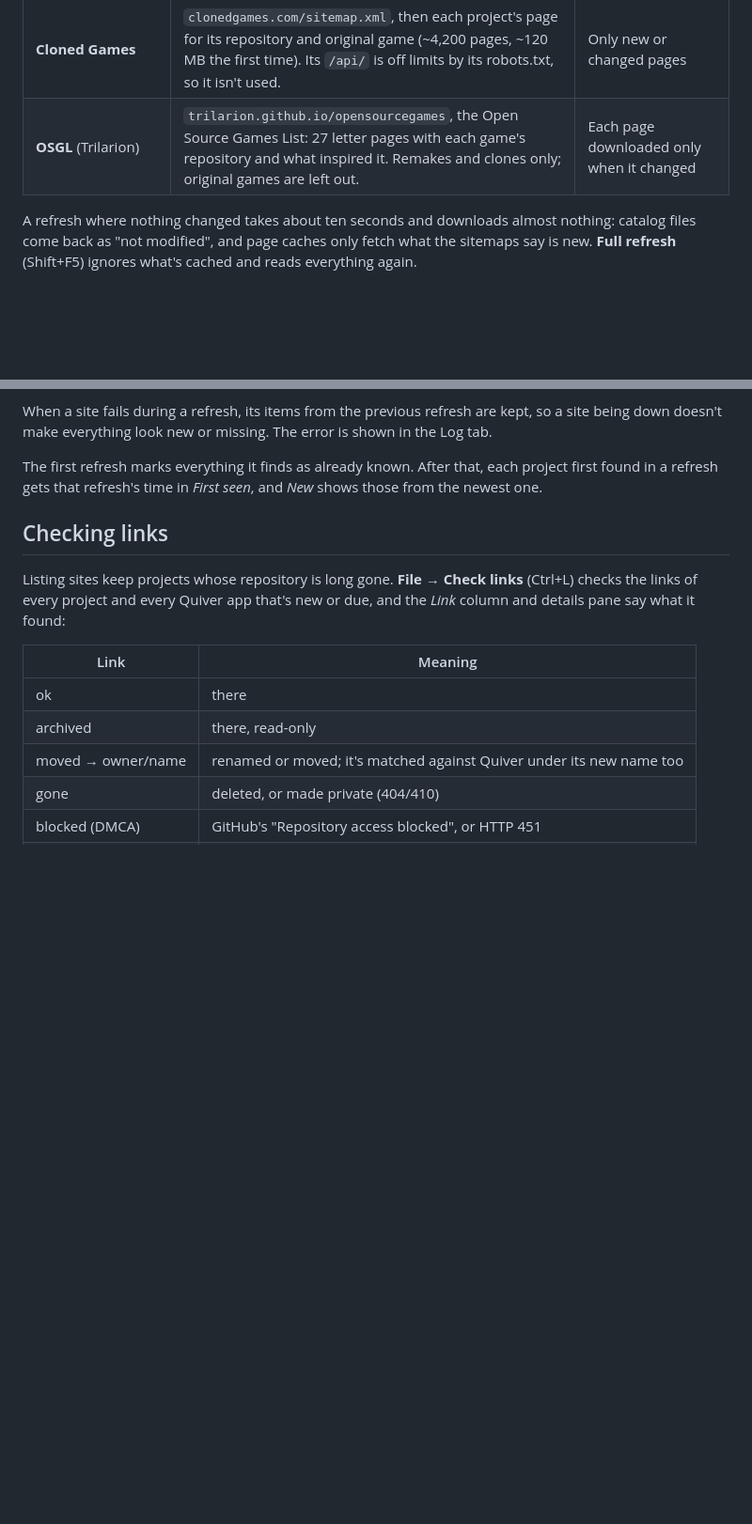
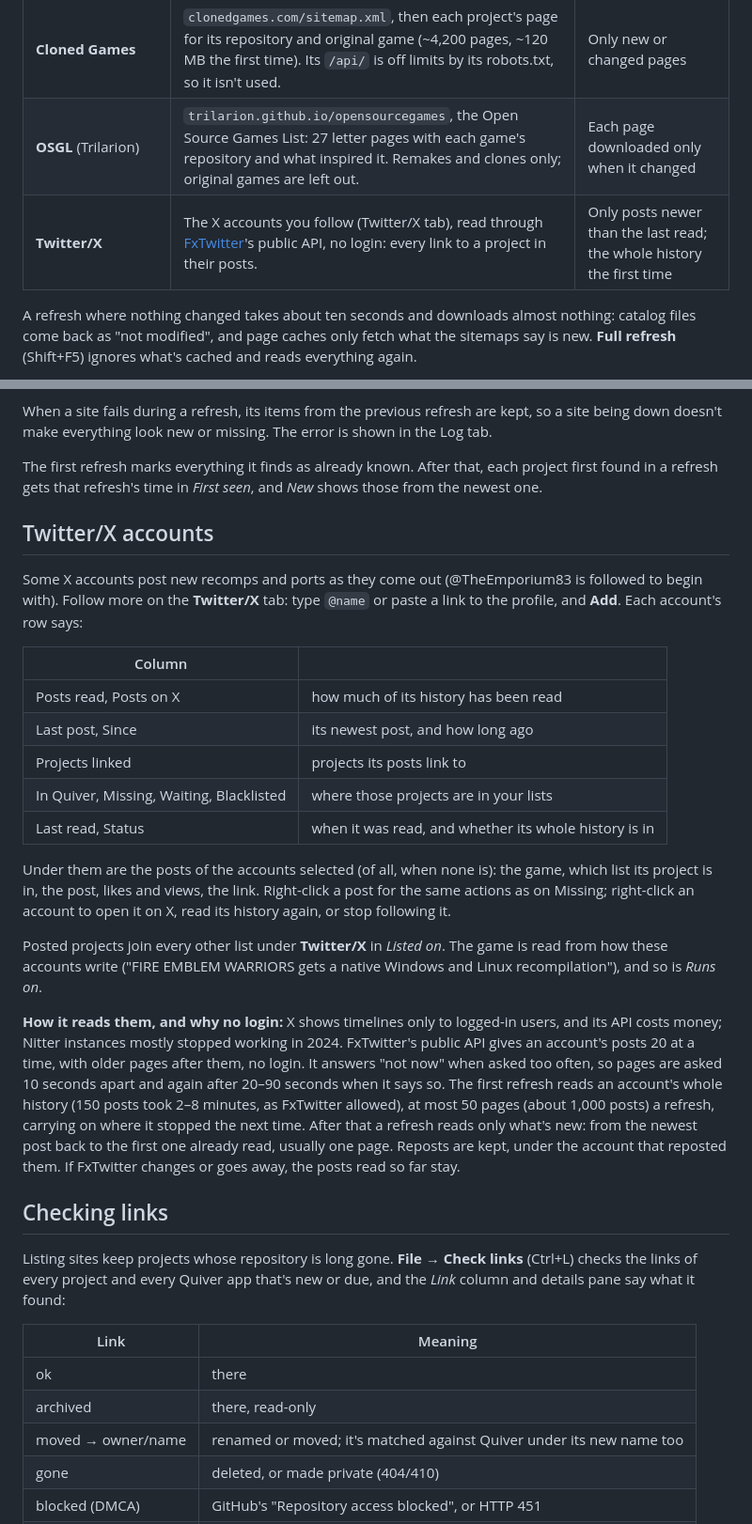
Before and after one commit to CuddleBear92/Quiver-Scout, a Markdown page: README.md, 2 parts joined by grey strips. Shown at 94% size. Drawn GitHub-style; blank space fills up the shorter version.

```diff
--- a/README.md
+++ b/README.md
@@ -18,6 +18,7 @@ Then you can open each one, wait for the ones that aren't ready, and blacklist t
 | **OSGameClones** | `osgameclones.com`, every project on one page: remakes, official source releases, and clones. | Downloaded only when it changed |
 | **Cloned Games** | `clonedgames.com/sitemap.xml`, then each project's page for its repository and original game (~4,200 pages, ~120 MB the first time). Its `/api/` is off limits by its robots.txt, so it isn't used. | Only new or changed pages |
 | **OSGL** (Trilarion) | `trilarion.github.io/opensourcegames`, the Open Source Games List: 27 letter pages with each game's repository and what inspired it. Remakes and clones only; original games are left out. | Each page downloaded only when it changed |
+| **Twitter/X** | The X accounts you follow (Twitter/X tab), read through [FxTwitter](https://fxtwitter.com)'s public API, no login: every link to a project in their posts. | Only posts newer than the last read; the whole history the first time |
 
 A refresh where nothing changed takes about ten seconds and downloads almost nothing: catalog files come back as
 "not modified", and page caches only fetch what the sitemaps say is new. **Full refresh** (Shift+F5) ignores
@@ -169,6 +171,35 @@ everything look new or missing. The error is shown in the Log tab.
 
 The first refresh marks everything it finds as already known. After that, each project first found in a refresh
 gets that refresh's time in *First seen*, and *New* shows those from the newest one.
+
+## Twitter/X accounts
+
+Some X accounts post new recomps and ports as they come out (@TheEmporium83 is followed to begin with). Follow more on
+the **Twitter/X** tab: type `@name` or paste a link to the profile, and **Add**. Each account's row says:
+
+| Column | |
+| --- | --- |
+| Posts read, Posts on X | how much of its history has been read |
+| Last post, Since | its newest post, and how long ago |
+| Projects linked | projects its posts link to |
+| In Quiver, Missing, Waiting, Blacklisted | where those projects are in your lists |
+| Last read, Status | when it was read, and whether its whole history is in |
+
+Under them are the posts of the accounts selected (of all, when none is): the game, which list its project is in,
+the post, likes and views, the link. Right-click a post for the same actions as on Missing; right-click an account to
+open it on X, read its history again, or stop following it.
+
+Posted projects join every other list under **Twitter/X** in *Listed on*. The game is read from how these accounts
+write ("FIRE EMBLEM WARRIORS gets a native Windows and Linux recompilation"), and so is *Runs on*.
+
+**How it reads them, and why no login:** X shows timelines only to logged-in users, and its API costs money; Nitter
+instances mostly stopped working in 2024. FxTwitter's public API gives an account's posts 20 at a time, with older
+pages after them, no login. It answers "not now" when asked too often, so pages are asked 10 seconds apart and again
+after 20–90 seconds when it says so. The first refresh reads an account's whole history (150 posts took 2–8 minutes,
+as FxTwitter allowed), at most 50 pages (about 1,000 posts) a refresh, carrying on where it stopped the next time.
+After that a refresh reads only what's new: from the newest post back to the first one already read, usually one
+page. Reposts are kept, under the account that reposted them. If FxTwitter changes or goes away, the posts read so
+far stay.
 
 ## Checking links
 
```
Also changed, not shown: other parts of README.md (+1 -0 lines), quiver_scout/assets/x.png (added), 8 other files.
